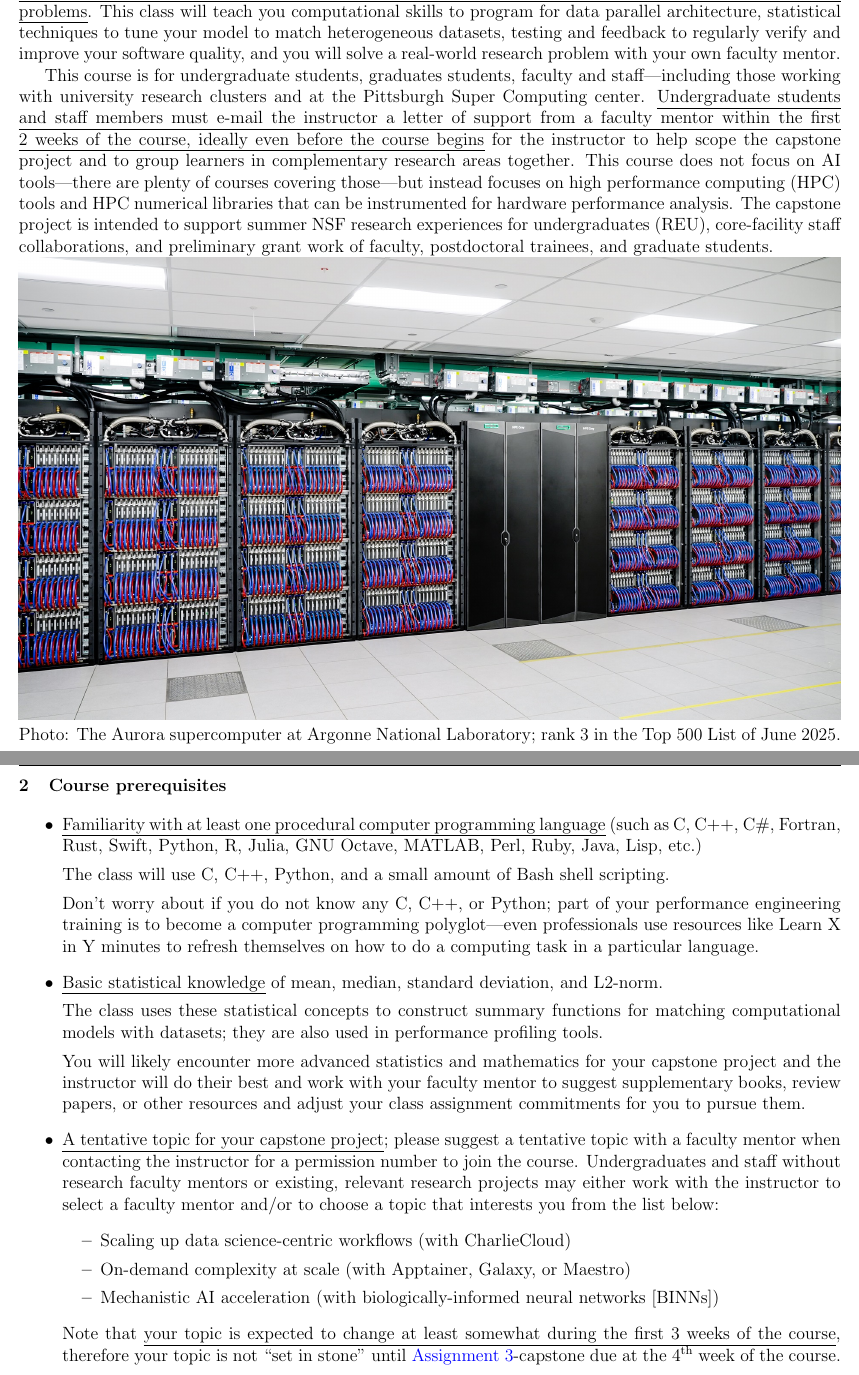
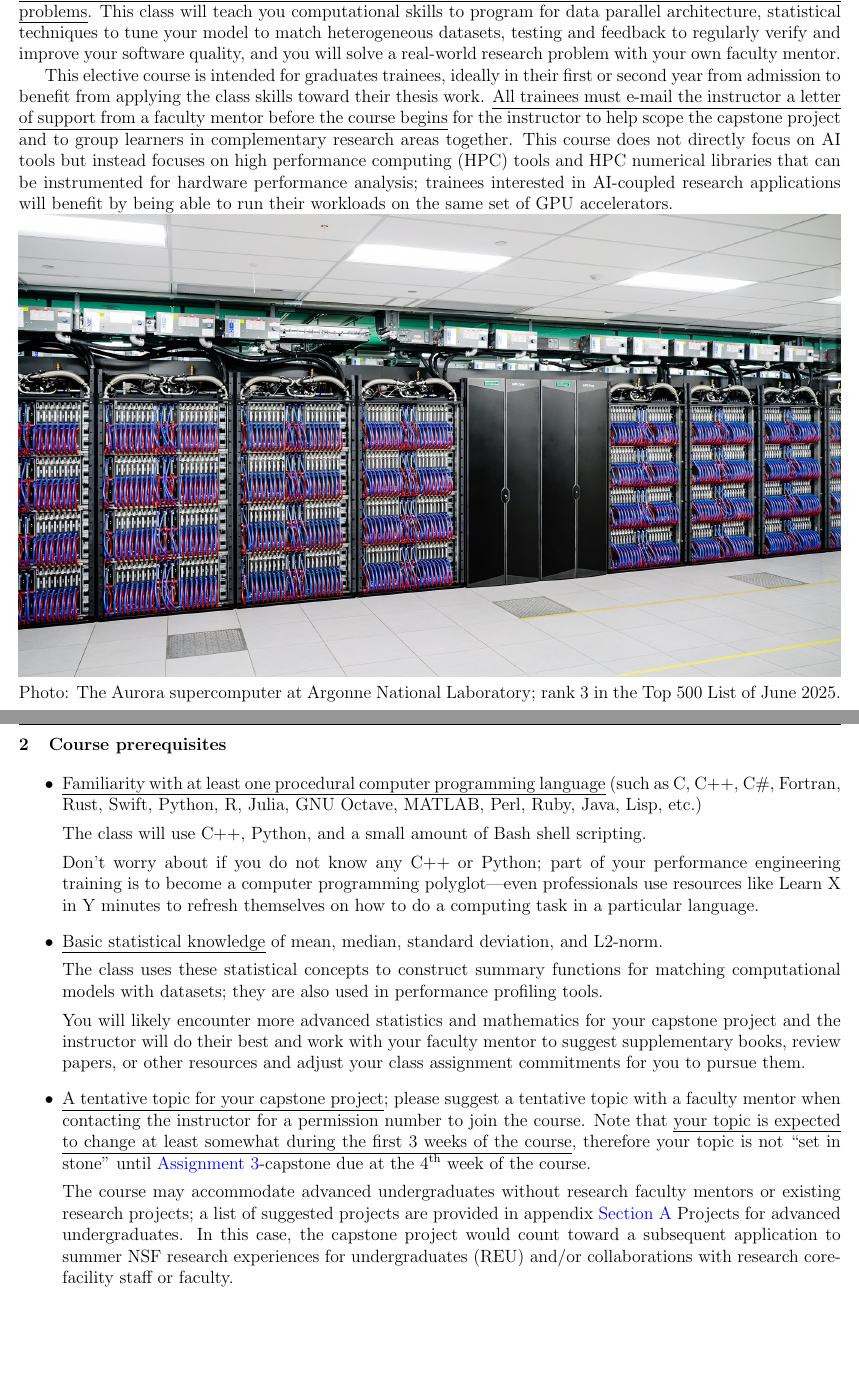
Before and after one commit to omsai/facultyhack-gateways25-nanda, a LaTeX document (nanda-syllabus-revised.tex): two parts of pages 1 and 2 of 10 before the commit and two parts of pages 1 and 2 of 11 after it, joined at a grey line, cut so that both start at the same text, the shorter picture padded with empty space. Compiled offline with pdfLaTeX.

Commit message:
ENH: Focus on training gradute students
The time to complete assignments varies between graduate students,
undergraduates, postdocs, research staff, and faculty.  Limit the core
audience to graduate students for the first semester to better
establish these time requirements and to tune assignments for
subsequent classes.

```diff
--- a/nanda-syllabus-revised.tex
+++ b/nanda-syllabus-revised.tex
@@ -135,30 +135,25 @@ testing and feedback %
 to regularly verify and improve your software quality, %
 and you will solve a real-world research problem with your own faculty mentor.
 
-This course is for undergraduate students, %
-graduates students, %
-faculty and staff---%
-including those working with university research clusters and %
-at the Pittsburgh Super Computing center.
+This elective course is intended for %
+graduates trainees, %
+ideally in their first or second year from admission %
+to benefit from applying the class skills %
+toward their thesis work.
 %
-\ul{Undergraduate students and staff members %
+\ul{All trainees %
 must e-mail the instructor a letter of support from a faculty mentor %
-within the first 2 weeks of the course, %
-ideally even before the course begins} %
+before the course begins} %
 for the instructor to help scope the capstone project %
 and to group learners in complementary research areas together.
 %
-This course does not focus on AI tools---%
-there are plenty of courses covering those---%
+This course does not directly focus on AI tools %
 but instead focuses on high performance computing (HPC) tools %
 and HPC numerical libraries %
-that can be instrumented for hardware performance analysis.
-%
-The capstone project is intended to support %
-summer NSF research experiences for undergraduates (REU), %
-core-facility staff collaborations, %
-and preliminary grant work of %
-faculty, postdoctoral trainees, and graduate students.
+that can be instrumented for hardware performance analysis;
+trainees interested in AI-coupled research applications %
+will benefit by being able to run their workloads %
+on the same set of GPU accelerators.
 
 \noindent
 \includegraphics[width=\linewidth]{1920x1080-Aurora hero image.jpg}
@@ -175,10 +170,10 @@ rank 3 in the Top 500 List of June 2025.
   Python, R, Julia, GNU Octave, MATLAB, %
   Perl, Ruby, Java, Lisp, etc.)
 
-  The class will use C, C++, Python, and %
+  The class will use C++, Python, and %
   a small amount of Bash shell scripting.
 
-  Don't worry about if you do not know any C, C++, or Python; %
+  Don't worry about if you do not know any C++ or Python; %
   part of your performance engineering training %
   is to become a computer programming polyglot---%
   even professionals use resources like Learn X in Y minutes %
@@ -199,19 +194,20 @@ rank 3 in the Top 500 List of June 2025.
   please suggest a tentative topic with a faculty mentor when %
   contacting the instructor for a permission number to join the course.
   %
-  Undergraduates and staff without research faculty mentors %
-  or existing, relevant research projects %
-  may either work with the instructor to select a faculty mentor %
-  and/or to choose a topic that interests you from the list below:
-  \begin{itemize}
-  \item Scaling up data science-centric workflows (with CharlieCloud)
-  \item On-demand complexity at scale (with Apptainer, Galaxy, or Maestro)
-  \item Mechanistic AI acceleration %
-    (with biologically-informed neural networks [BINNs])
-  \end{itemize}
   Note that %
   \ul{your topic is expected to change at least somewhat %
   during the first 3~weeks of the course}, %
   therefore your topic is not ``set in stone'' until \Cref{a-gpu}-capstone %
   due at the $4^{\mathrm{th}}$ week of the course.
+
+  The course may accommodate advanced undergraduates %
+  without research faculty mentors %
+  or existing research projects; %
+  a list of suggested projects are provided in %
+  appendix \Cref{sec:projects} Projects for advanced undergraduates.
+  %
+  In this case, %
+  the capstone project would count toward a subsequent application to %
+  summer NSF research experiences for undergraduates (REU) %
+  and/or collaborations with research core-facility staff or faculty.
 \end{itemize}
```
Also changed, not shown: nanda-syllabus-revised.tex (16 more changed lines).
